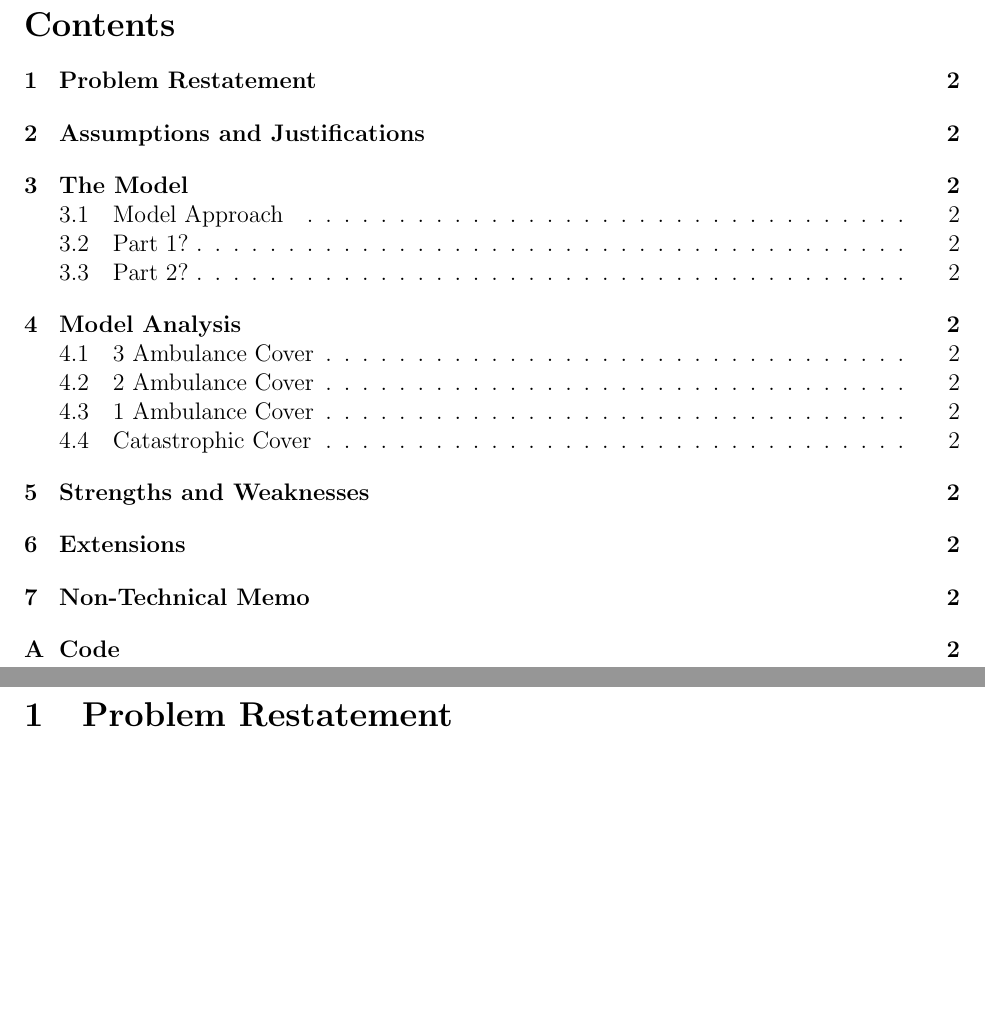
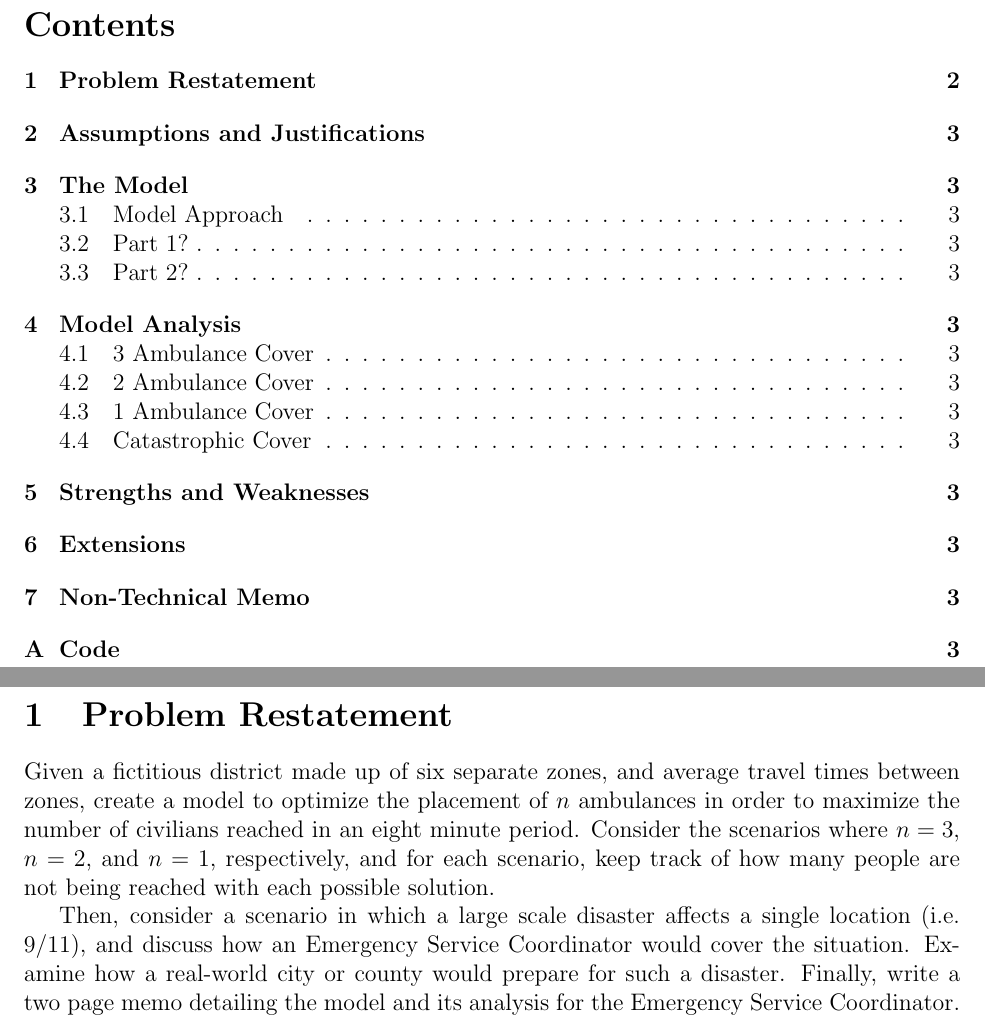
Before and after one commit to siddk/himcm-2013, a LaTeX document (LaTeX/paper.tex): two parts of pages 1 and 2 of 2 before the commit and two parts of pages 1 and 2 of 3 after it, joined at a grey line, cut so that both start at the same text, the shorter picture padded with empty space. Compiled offline with pdfLaTeX.

Commit message:
Adding problem restatement

```diff
--- a/LaTeX/paper.tex
+++ b/LaTeX/paper.tex
@@ -33,8 +33,12 @@
 \maketitle
 
 \tableofcontents
+\newpage
+\section{Problem Restatement}
+Given a fictitious district made up of six separate zones, and average travel times between zones, create a model to optimize the placement of $n$ ambulances in order to maximize the number of civilians reached in an eight minute period. Consider the scenarios where $n = 3$, $n = 2$, and $n = 1$, respectively, and for each scenario, keep track of how many people are not being reached with each possible solution.
 
-\section{Problem Restatement}
+Then, consider a scenario in which a large scale disaster affects a single location (i.e. 9/11), and discuss how an Emergency Service Coordinator would cover the situation. Examine how a real-world city or county would prepare for such a disaster. Finally, write a two page memo detailing the model and its analysis for the Emergency Service Coordinator.
+
 
 \section{Assumptions and Justifications}
 
```
Also changed, not shown: LaTeX/paper.pdf, 1 other file.
